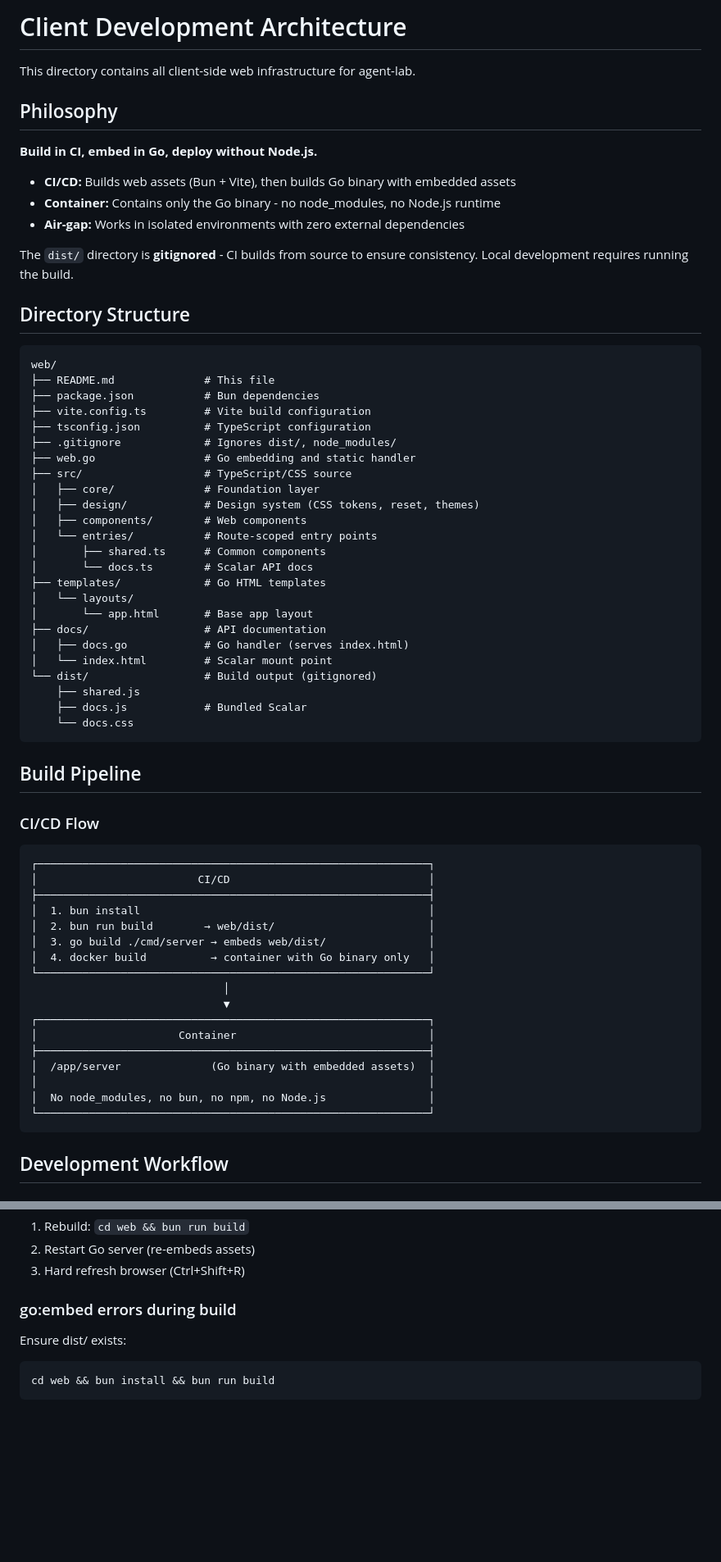
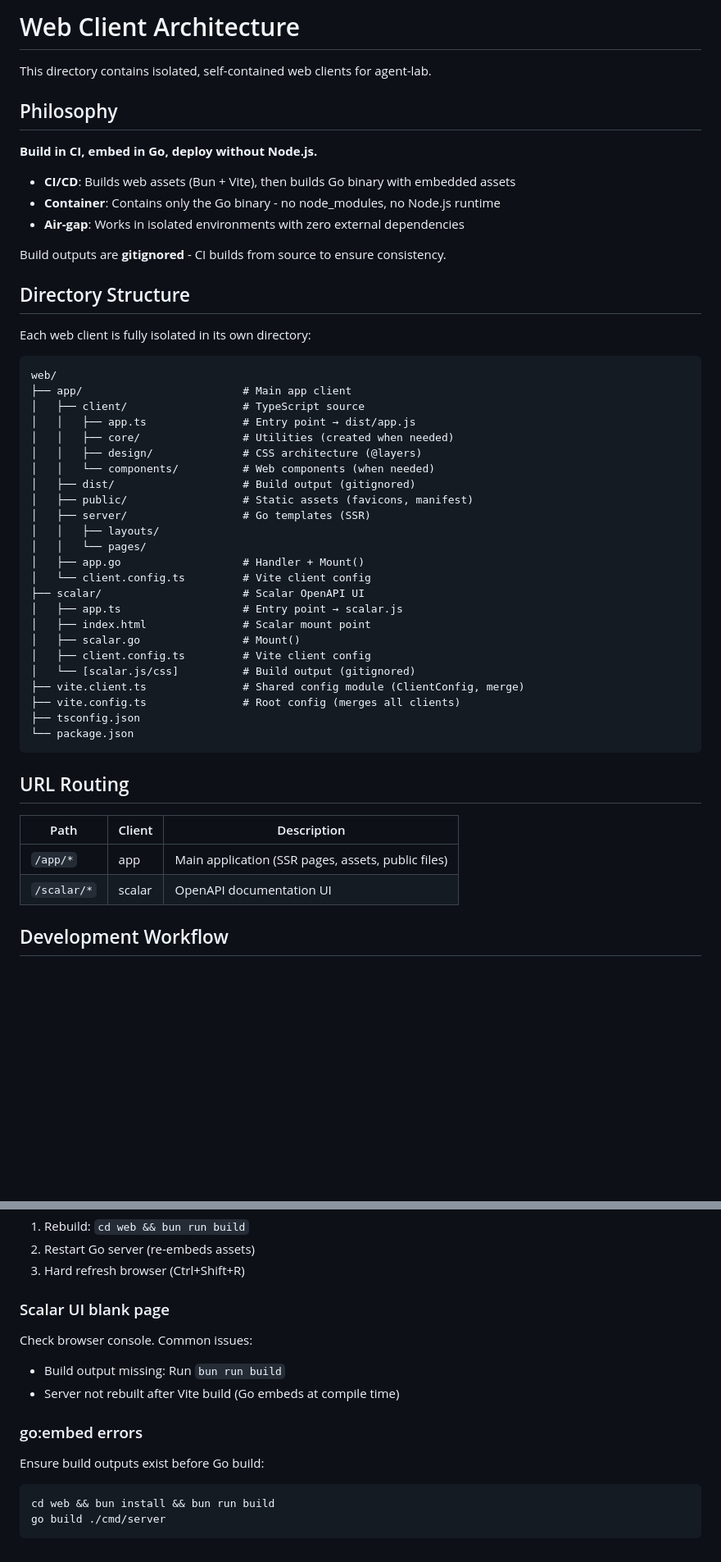
Before and after one commit to JaimeStill/agent-lab, a Markdown page: web/README.md, 2 parts joined by grey strips. Shown at 82% size. Drawn GitHub-style; blank space fills up the shorter version.

````diff
--- a/web/README.md
+++ b/web/README.md
@@ -1,69 +1,54 @@
-# Client Development Architecture
+# Web Client Architecture
 
-This directory contains all client-side web infrastructure for agent-lab.
+This directory contains isolated, self-contained web clients for agent-lab.
 
 ## Philosophy
 
 **Build in CI, embed in Go, deploy without Node.js.**
 
-- **CI/CD:** Builds web assets (Bun + Vite), then builds Go binary with embedded assets
-- **Container:** Contains only the Go binary - no node_modules, no Node.js runtime
-- **Air-gap:** Works in isolated environments with zero external dependencies
+- **CI/CD**: Builds web assets (Bun + Vite), then builds Go binary with embedded assets
+- **Container**: Contains only the Go binary - no node_modules, no Node.js runtime
+- **Air-gap**: Works in isolated environments with zero external dependencies
 
-The `dist/` directory is **gitignored** - CI builds from source to ensure consistency. Local development requires running the build.
+Build outputs are **gitignored** - CI builds from source to ensure consistency.
 
 ## Directory Structure
 
+Each web client is fully isolated in its own directory:
+
 ```
 web/
-├── README.md              # This file
-├── package.json           # Bun dependencies
-├── vite.config.ts         # Vite build configuration
-├── tsconfig.json          # TypeScript configuration
-├── .gitignore             # Ignores dist/, node_modules/
-├── web.go                 # Go embedding and static handler
-├── src/                   # TypeScript/CSS source
-│   ├── core/              # Foundation layer
-│   ├── design/            # Design system (CSS tokens, reset, themes)
-│   ├── components/        # Web components
-│   └── entries/           # Route-scoped entry points
-│       ├── shared.ts      # Common components
-│       └── docs.ts        # Scalar API docs
-├── templates/             # Go HTML templates
-│   └── layouts/
-│       └── app.html       # Base app layout
-├── docs/                  # API documentation
-│   ├── docs.go            # Go handler (serves index.html)
-│   └── index.html         # Scalar mount point
-└── dist/                  # Build output (gitignored)
-    ├── shared.js
-    ├── docs.js            # Bundled Scalar
-    └── docs.css
+├── app/                         # Main app client
+│   ├── client/                  # TypeScript source
+│   │   ├── app.ts               # Entry point → dist/app.js
+│   │   ├── core/                # Utilities (created when needed)
+│   │   ├── design/              # CSS architecture (@layers)
+│   │   └── components/          # Web components (when needed)
+│   ├── dist/                    # Build output (gitignored)
+│   ├── public/                  # Static assets (favicons, manifest)
+│   ├── server/                  # Go templates (SSR)
+│   │   ├── layouts/
+│   │   └── pages/
+│   ├── app.go                   # Handler + Mount()
+│   └── client.config.ts         # Vite client config
+├── scalar/                      # Scalar OpenAPI UI
+│   ├── app.ts                   # Entry point → scalar.js
+│   ├── index.html               # Scalar mount point
+│   ├── scalar.go                # Mount()
+│   ├── client.config.ts         # Vite client config
+│   └── [scalar.js/css]          # Build output (gitignored)
+├── vite.client.ts               # Shared config module (ClientConfig, merge)
+├── vite.config.ts               # Root config (merges all clients)
+├── tsconfig.json
+└── package.json
 ```
 
-## Build Pipeline
+## URL Routing
 
-### CI/CD Flow
-
-```
-┌─────────────────────────────────────────────────────────────┐
-│                         CI/CD                               │
-├─────────────────────────────────────────────────────────────┤
-│  1. bun install                                             │
-│  2. bun run build        → web/dist/                        │
-│  3. go build ./cmd/server → embeds web/dist/                │
-│  4. docker build          → container with Go binary only   │
-└─────────────────────────────────────────────────────────────┘
-                              │
-                              ▼
-┌─────────────────────────────────────────────────────────────┐
-│                      Container                              │
-├─────────────────────────────────────────────────────────────┤
-│  /app/server              (Go binary with embedded assets)  │
-│                                                             │
-│  No node_modules, no bun, no npm, no Node.js                │
-└─────────────────────────────────────────────────────────────┘
-```
+| Path | Client | Description |
+|------|--------|-------------|
+| `/app/*` | app | Main application (SSR pages, assets, public files) |
+| `/scalar/*` | scalar | OpenAPI documentation UI |
 
 ## Development Workflow
 
@@ -291,9 +230,17 @@ Check browser console for errors. Common issues:
 2. Restart Go server (re-embeds assets)
 3. Hard refresh browser (Ctrl+Shift+R)
 
-### go:embed errors during build
+### Scalar UI blank page
 
-Ensure dist/ exists:
+Check browser console. Common issues:
+- Build output missing: Run `bun run build`
+- Server not rebuilt after Vite build (Go embeds at compile time)
+
+### go:embed errors
+
+Ensure build outputs exist before Go build:
+
 ```bash
 cd web && bun install && bun run build
+go build ./cmd/server
 ```
````
Also changed, not shown: other parts of web/README.md (+103 -149 lines).
